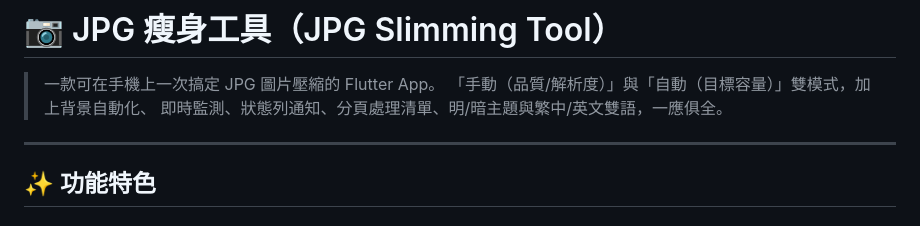
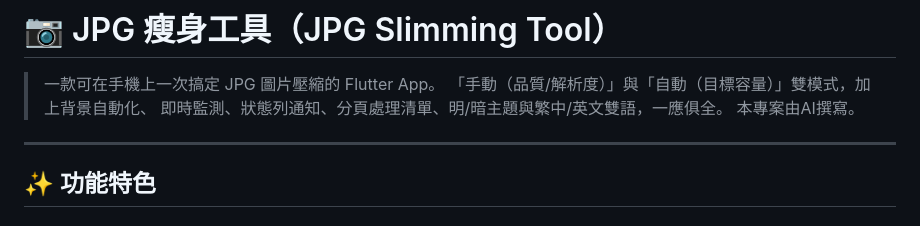
Before and after one commit to a15979240/JPG_AUTOslimming, a Markdown page: README.md, the part around the change. Rendered like a GitHub page.

```diff
--- a/README.md
+++ b/README.md
@@ -3,7 +3,7 @@
 > 一款可在手機上一次搞定 JPG 圖片壓縮的 Flutter App。
 > 「手動（品質/解析度）」與「自動（目標容量）」雙模式，加上背景自動化、
 > 即時監測、狀態列通知、分頁處理清單、明/暗主題與繁中/英文雙語，一應俱全。
-
+> 本專案由AI撰寫。
 ---
 
 ## ✨ 功能特色
```
